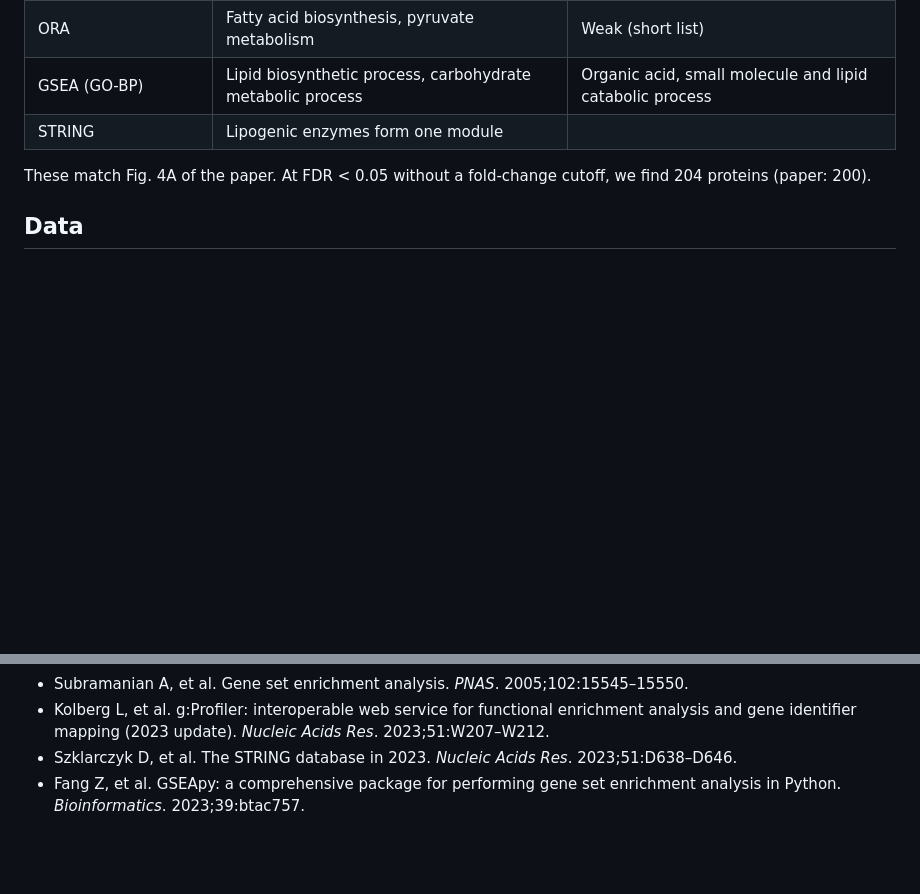
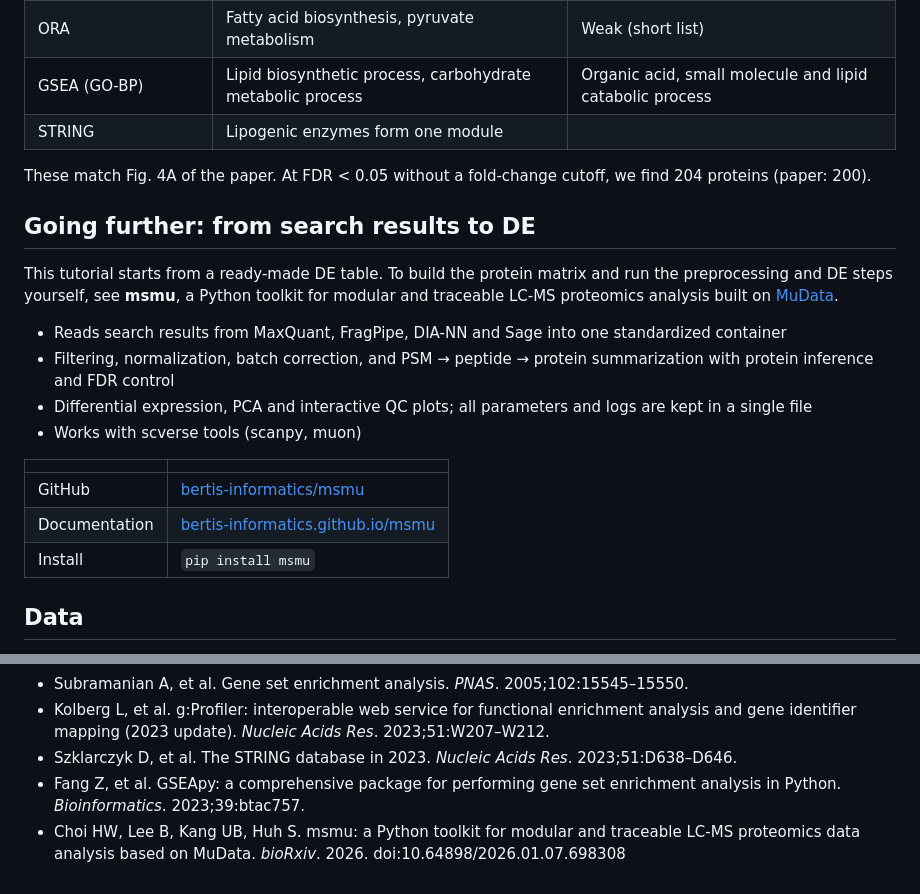
Before and after one commit to hyungwookc07/msdata-workshop, a Markdown page: README.md, 2 parts joined by grey strips. GitHub-like rendering; blank space fills up the shorter version.

Commit message:
README: add msmu (Going further) and its preprint to references
Co-Authored-By: Claude Opus 5.5 <noreply@anthropic.com>
Claude-Session: https://claude.ai/code/session_01BgiyF7g6V1GbGV6HPn6r7J

```diff
--- a/README.md
+++ b/README.md
@@ -51,6 +51,21 @@ Download the files from the `data/` folder (click a file, then the download butt
 
 These match Fig. 4A of the paper. At FDR < 0.05 without a fold-change cutoff, we find 204 proteins (paper: 200).
 
+## Going further: from search results to DE
+
+This tutorial starts from a ready-made DE table. To build the protein matrix and run the preprocessing and DE steps yourself, see **msmu**, a Python toolkit for modular and traceable LC-MS proteomics analysis built on [MuData](https://mudata.readthedocs.io).
+
+- Reads search results from MaxQuant, FragPipe, DIA-NN and Sage into one standardized container
+- Filtering, normalization, batch correction, and PSM → peptide → protein summarization with protein inference and FDR control
+- Differential expression, PCA and interactive QC plots; all parameters and logs are kept in a single file
+- Works with scverse tools (scanpy, muon)
+
+| | |
+|---|---|
+| GitHub | [bertis-informatics/msmu](https://github.com/bertis-informatics/msmu) |
+| Documentation | [bertis-informatics.github.io/msmu](https://bertis-informatics.github.io/msmu/) |
+| Install | `pip install msmu` |
+
 ## Data
 
 Small L, et al. Liver proteomics identifies a disconnect between proteins associated with de novo lipogenesis and triglyceride storage. *J Lipid Res*. 2024;65:100687. PRIDE: PXD054323.
@@ -101,3 +116,4 @@ The paper used a three-group limma model in R with imputation, so individual num
 - Kolberg L, et al. g:Profiler: interoperable web service for functional enrichment analysis and gene identifier mapping (2023 update). *Nucleic Acids Res*. 2023;51:W207–W212.
 - Szklarczyk D, et al. The STRING database in 2023. *Nucleic Acids Res*. 2023;51:D638–D646.
 - Fang Z, et al. GSEApy: a comprehensive package for performing gene set enrichment analysis in Python. *Bioinformatics*. 2023;39:btac757.
+- Choi HW, Lee B, Kang UB, Huh S. msmu: a Python toolkit for modular and traceable LC-MS proteomics data analysis based on MuData. *bioRxiv*. 2026. doi:10.64898/2026.01.07.698308
```
